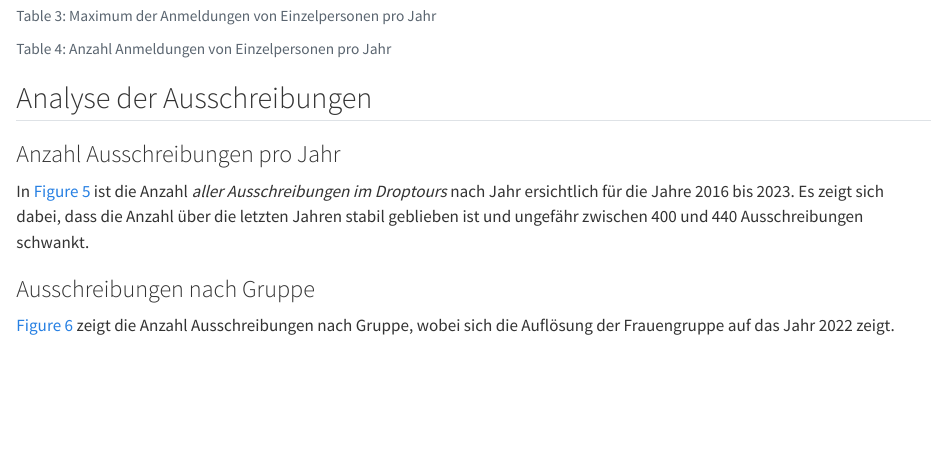
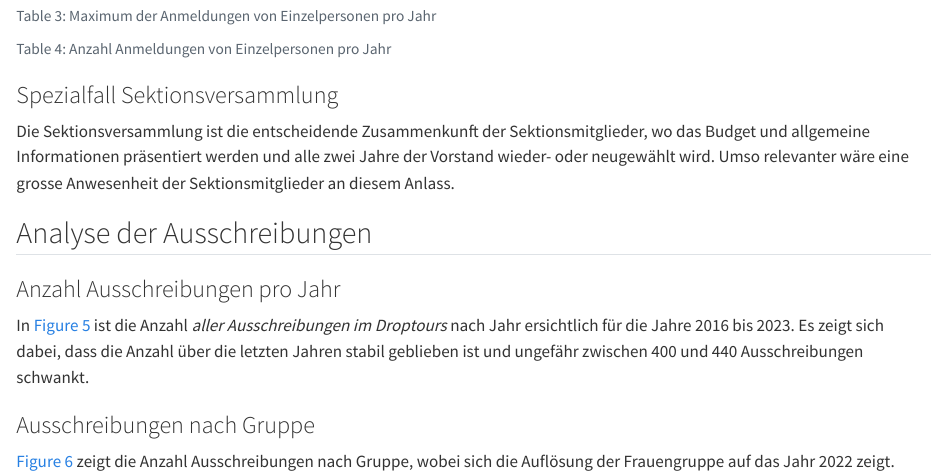
Before and after one commit to orlzen/Analysen_SAC_Bachtel, a Quarto document (Analysen Ausschreibungen und Anmeldungen SAC Bachtel.qmd): the page in a window 1100 px wide, from 3420 px down. Rendered offline with R 4.5, knitr and Pandoc in place of Quarto, with nearby package versions; the code chunks are not run, so their results and figures are left out; common packages that the code uses without loading them are loaded.

Commit message:
Abschnitt für Sektionsversammlung eingefügt

````diff
--- a/Analysen Ausschreibungen und Anmeldungen SAC Bachtel.qmd
+++ b/Analysen Ausschreibungen und Anmeldungen SAC Bachtel.qmd
@@ -788,6 +788,9 @@ anm_uniqe_jahr <- anm_total |>
 ```
 
 
+### Spezialfall Sektionsversammlung
+Die Sektionsversammlung ist die entscheidende Zusammenkunft der Sektionsmitglieder, wo das Budget und allgemeine Informationen präsentiert werden und alle zwei Jahre der Vorstand wieder- oder neugewählt wird. Umso relevanter wäre eine grosse Anwesenheit der Sektionsmitglieder an diesem Anlass.
+
 ## Analyse der Ausschreibungen
 
 ### Anzahl Ausschreibungen pro Jahr
````
